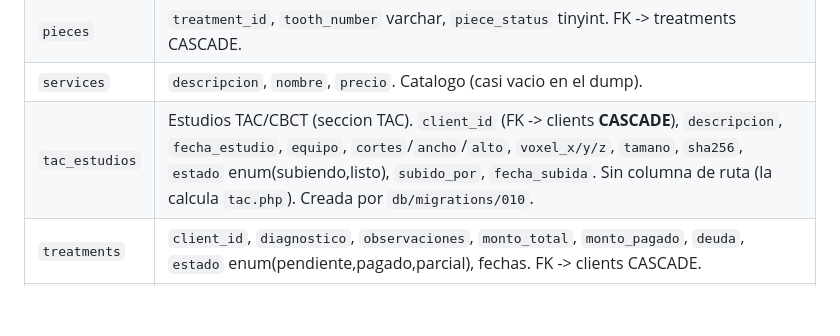
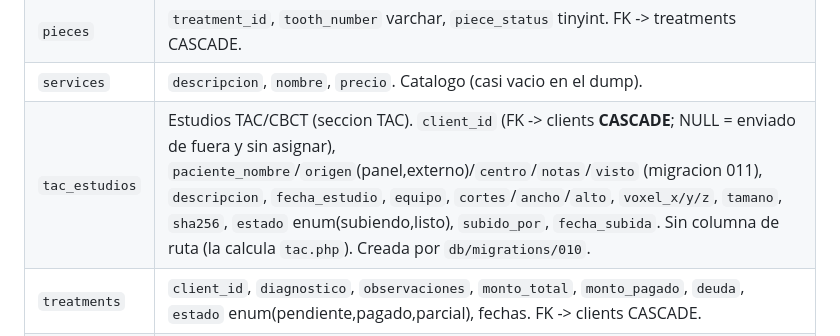
Before and after one commit to J-HYL/Clinica_HS_NEW, a Markdown page: CLAUDE.md, the part around one of its changes. Rendered like a GitHub page; blank space fills up the shorter version.

Commit message:
docs: envio de TAC desde centros externos en CLAUDE.md

```diff
--- a/CLAUDE.md
+++ b/CLAUDE.md
@@ -194,7 +195,7 @@ Nucleo relacional: **`clients` (1) -> `treatments` (N) -> `payments`/`pieces`/`i
 | `payments` | `client_id`, `treatment_id`, `monto`, `fecha_pago`, `metodo_pago`, `notas`. FKs -> clients y treatments, **CASCADE**. |
 | `pieces` | `treatment_id`, `tooth_number` varchar, `piece_status` tinyint. FK -> treatments CASCADE. |
 | `services` | `descripcion`, `nombre`, `precio`. Catalogo (casi vacio en el dump). |
-| `tac_estudios` | Estudios TAC/CBCT (seccion TAC). `client_id` (FK -> clients **CASCADE**), `descripcion`, `fecha_estudio`, `equipo`, `cortes`/`ancho`/`alto`, `voxel_x/y/z`, `tamano`, `sha256`, `estado` enum(subiendo,listo), `subido_por`, `fecha_subida`. Sin columna de ruta (la calcula `tac.php`). Creada por `db/migrations/010`. |
+| `tac_estudios` | Estudios TAC/CBCT (seccion TAC). `client_id` (FK -> clients **CASCADE**; NULL = enviado de fuera y sin asignar), `paciente_nombre`/`origen`(panel,externo)/`centro`/`notas`/`visto` (migracion 011), `descripcion`, `fecha_estudio`, `equipo`, `cortes`/`ancho`/`alto`, `voxel_x/y/z`, `tamano`, `sha256`, `estado` enum(subiendo,listo), `subido_por`, `fecha_subida`. Sin columna de ruta (la calcula `tac.php`). Creada por `db/migrations/010`. |
 | `treatments` | `client_id`, `diagnostico`, `observaciones`, `monto_total`, `monto_pagado`, `deuda`, `estado` enum(pendiente,pagado,parcial), fechas. FK -> clients CASCADE. |
 | `users` | `username` UNIQUE, `password` (SHA-256 hex, 64 chars), `role`. **Por BD/clinica** (sin tabla compartida). |
 | `visits` | `client_id`, `treatment_id`, `fecha`, `doctor`, `pago_de_visita`, `observaciones`. FKs -> clients y treatments **SIN cascade**. |
```
Also changed, not shown: other parts of CLAUDE.md (+1 -0 lines).
